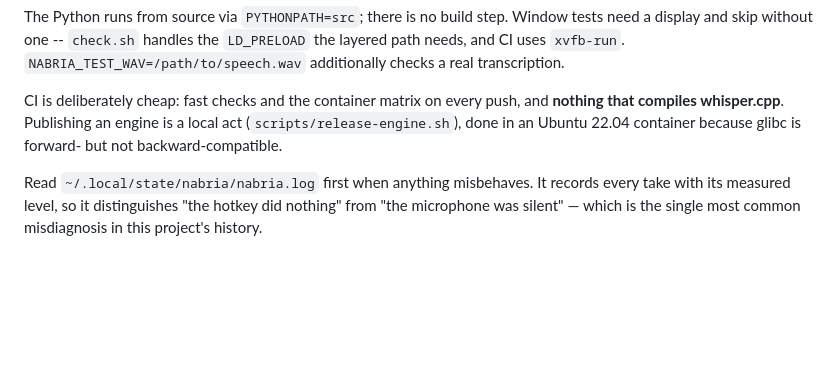
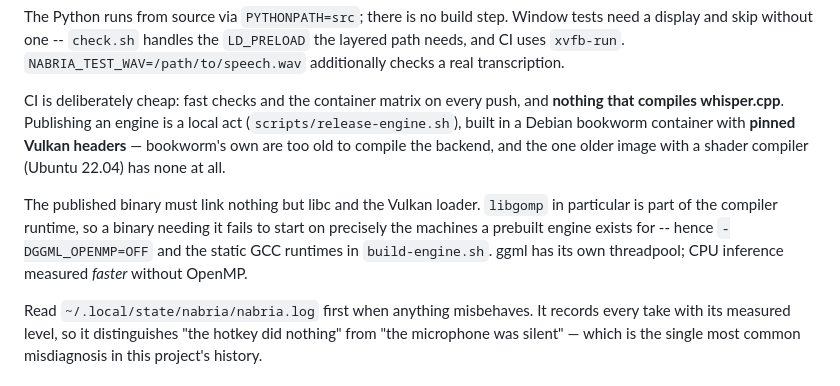
Before and after one commit to M7MMAD-OMAR/nabria-app, a Markdown page: CLAUDE.md, the part around the change. Drawn GitHub-style; blank space fills up the shorter version.

```diff
--- a/CLAUDE.md
+++ b/CLAUDE.md
@@ -45,8 +45,15 @@ Window tests need a display and skip without one -- `check.sh` handles the
 
 CI is deliberately cheap: fast checks and the container matrix on every push,
 and **nothing that compiles whisper.cpp**. Publishing an engine is a local act
-(`scripts/release-engine.sh`), done in an Ubuntu 22.04 container because glibc
-is forward- but not backward-compatible.
+(`scripts/release-engine.sh`), built in a Debian bookworm container with
+**pinned Vulkan headers** — bookworm's own are too old to compile the backend,
+and the one older image with a shader compiler (Ubuntu 22.04) has none at all.
+
+The published binary must link nothing but libc and the Vulkan loader.
+`libgomp` in particular is part of the compiler runtime, so a binary needing it
+fails to start on precisely the machines a prebuilt engine exists for -- hence
+`-DGGML_OPENMP=OFF` and the static GCC runtimes in `build-engine.sh`. ggml has
+its own threadpool; CPU inference measured *faster* without OpenMP.
 
 Read `~/.local/state/nabria/nabria.log` first when anything misbehaves. It
 records every take with its measured level, so it distinguishes "the hotkey did
```
Also changed, not shown: PLAN.md (+2 -2 lines), README.md (+8 -4 lines).
